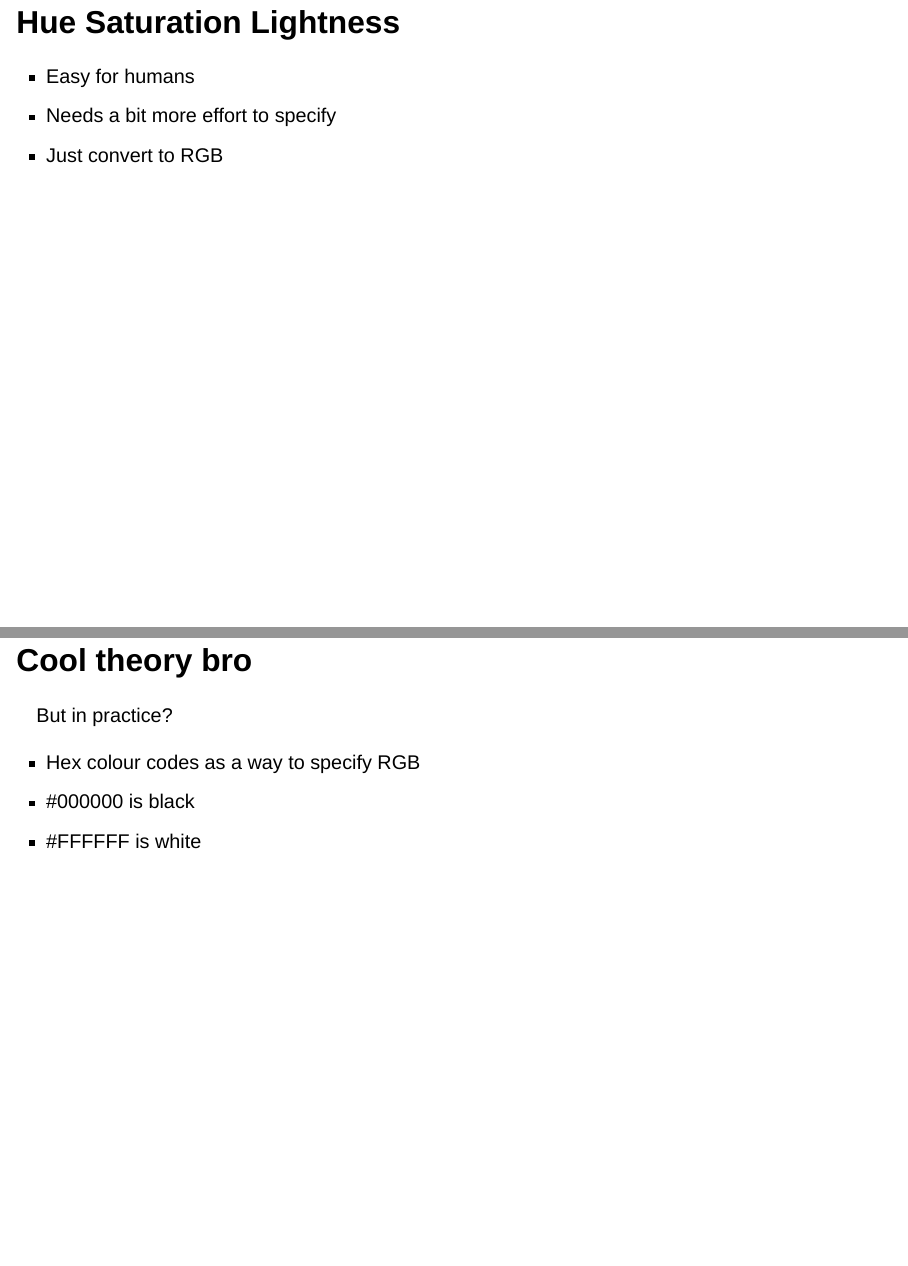
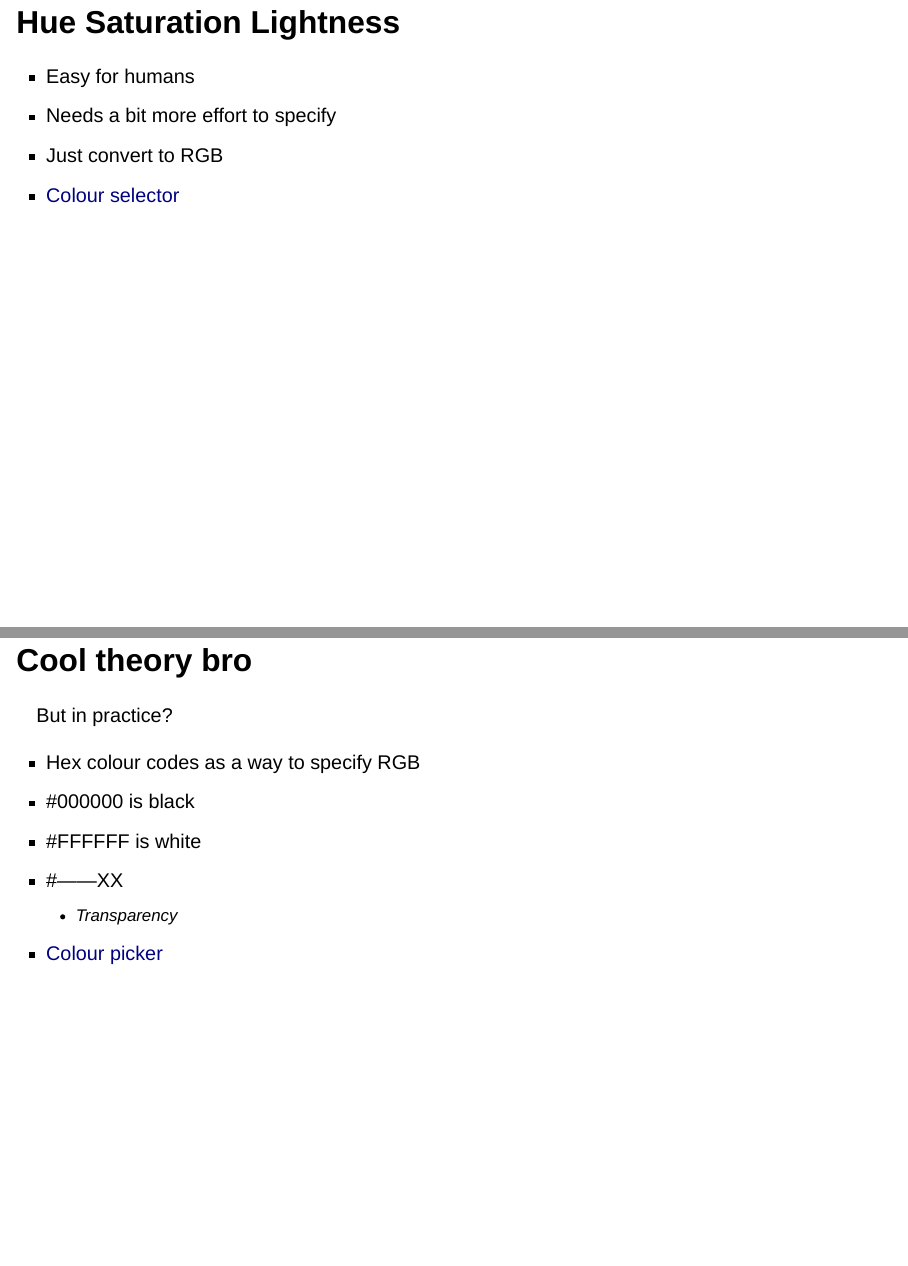
Before and after one commit to sebastian-c/uls_indulgent-presentation, a Quarto document (presentation.qmd): pages 11 and 13 of 17 before the commit and pages 11 and 13 of 18 after it, joined at a grey line. Rendered offline with R 4.5, knitr and Pandoc in place of Quarto, with nearby package versions; drawn as Slidy slides in place of the format the file asks for.

```diff
--- /dev/null
+++ b/_quarto.yml
@@ -0,0 +1,3 @@
+project:
+  type: website
+  output-dir: docs
--- a/presentation.qmd
+++ b/presentation.qmd
@@ -80,6 +80,7 @@
 - Easy for humans
 - Needs a bit more effort to specify
 - Just convert to RGB
+- [Colour selector](https://redketchup.io/color-picker)
 
 ## Cyan Magenta Yellow Key (CMYK)
 
@@ -101,6 +102,10 @@
 - Hex colour codes as a way to specify RGB
 - #000000 is black
 - #FFFFFF is white
+- #------XX
+  - Transparency
+- [Colour picker](https://imagecolorpicker.com/en)
+
 
 # Image formats
 
```
Also changed, not shown: docs/search.json (added), presentation.qmd (2 more changed lines), 122 other files.
